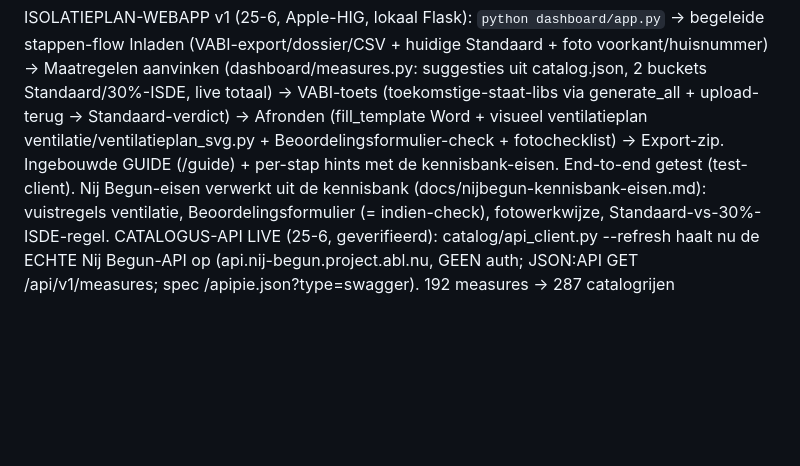
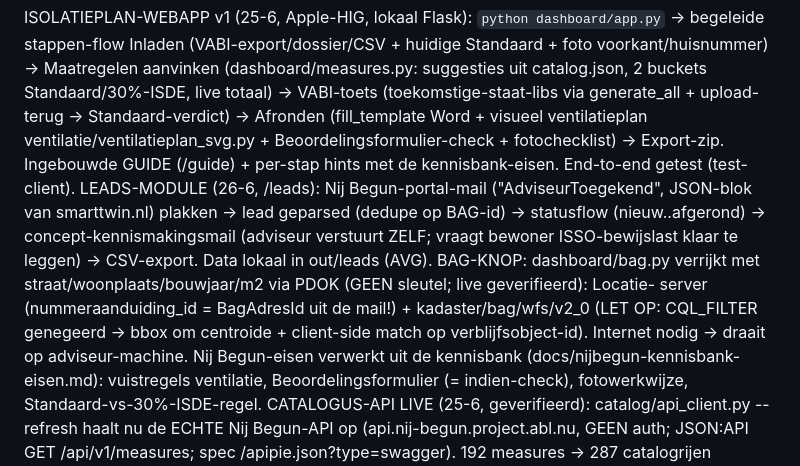
Before and after one commit to renzepoortinga/NijBegun, a Markdown page: CLAUDE.md, the part around the change. GitHub-like rendering; blank space fills up the shorter version.

Commit message:
CLAUDE.md: leads-module + BAG-verrijking gedocumenteerd
Co-Authored-By: Claude Opus 4.8 <noreply@anthropic.com>

```diff
--- a/CLAUDE.md
+++ b/CLAUDE.md
@@ -93,6 +93,12 @@ Inladen (VABI-export/dossier/CSV + huidige Standaard + foto voorkant/huisnummer)
 (toekomstige-staat-libs via generate_all + upload-terug -> Standaard-verdict) -> Afronden (fill_template Word +
 visueel ventilatieplan ventilatie/ventilatieplan_svg.py + Beoordelingsformulier-check + fotochecklist) ->
 Export-zip. Ingebouwde GUIDE (/guide) + per-stap hints met de kennisbank-eisen. End-to-end getest (test-client).
+LEADS-MODULE (26-6, /leads): Nij Begun-portal-mail ("AdviseurToegekend", JSON-blok van smarttwin.nl) plakken ->
+lead geparsed (dedupe op BAG-id) -> statusflow (nieuw..afgerond) -> concept-kennismakingsmail (adviseur verstuurt
+ZELF; vraagt bewoner ISSO-bewijslast klaar te leggen) -> CSV-export. Data lokaal in out/leads (AVG). BAG-KNOP:
+dashboard/bag.py verrijkt met straat/woonplaats/bouwjaar/m2 via PDOK (GEEN sleutel; live geverifieerd): Locatie-
+server (nummeraanduiding_id = BagAdresId uit de mail!) + kadaster/bag/wfs/v2_0 (LET OP: CQL_FILTER genegeerd ->
+bbox om centroide + client-side match op verblijfsobject-id). Internet nodig -> draait op adviseur-machine.
 Nij Begun-eisen verwerkt uit de kennisbank (docs/nijbegun-kennisbank-eisen.md): vuistregels ventilatie,
 Beoordelingsformulier (= indien-check), fotowerkwijze, Standaard-vs-30%-ISDE-regel.
 CATALOGUS-API LIVE (25-6, geverifieerd): catalog/api_client.py --refresh haalt nu de ECHTE Nij Begun-API op
```
